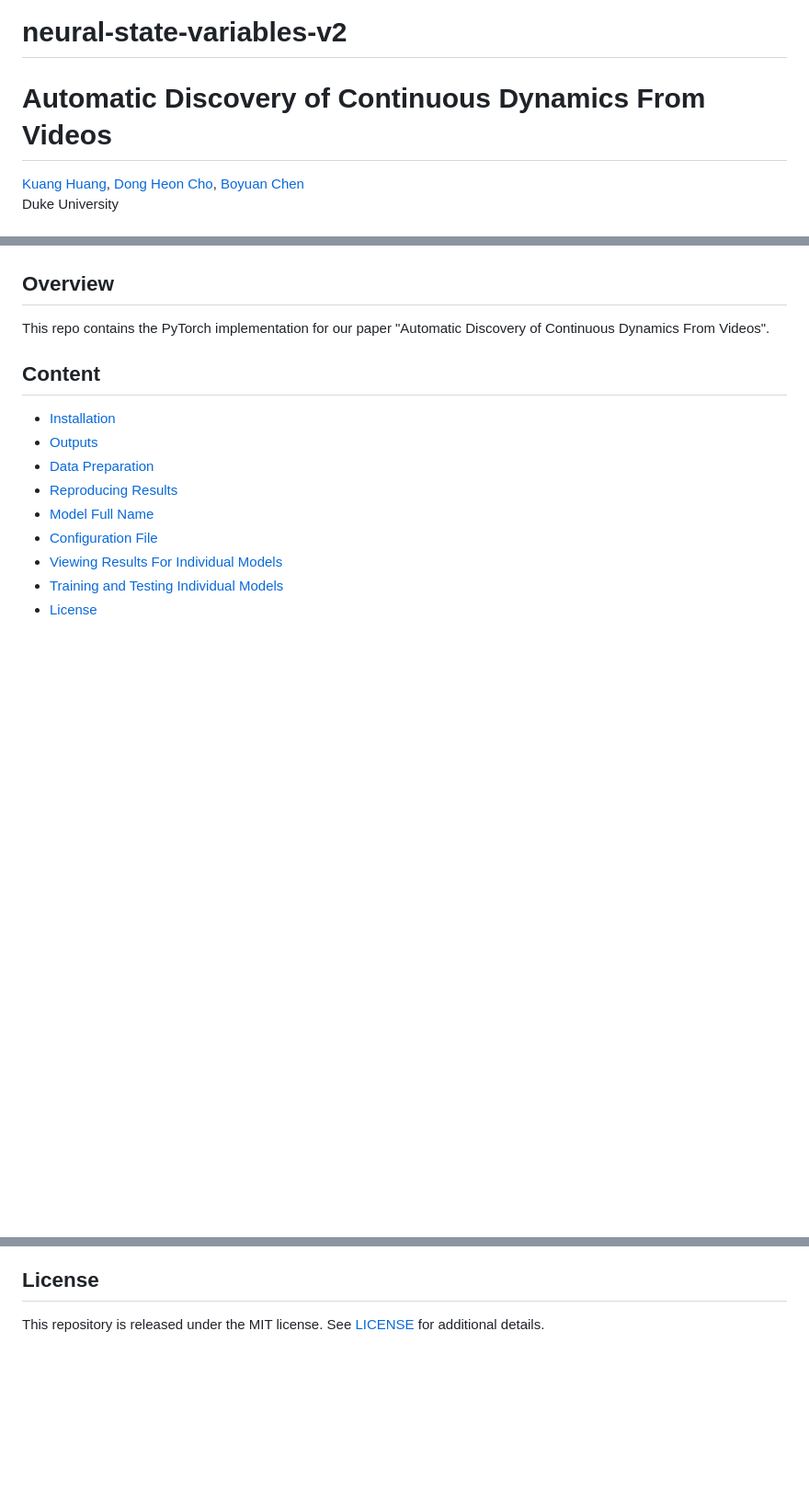
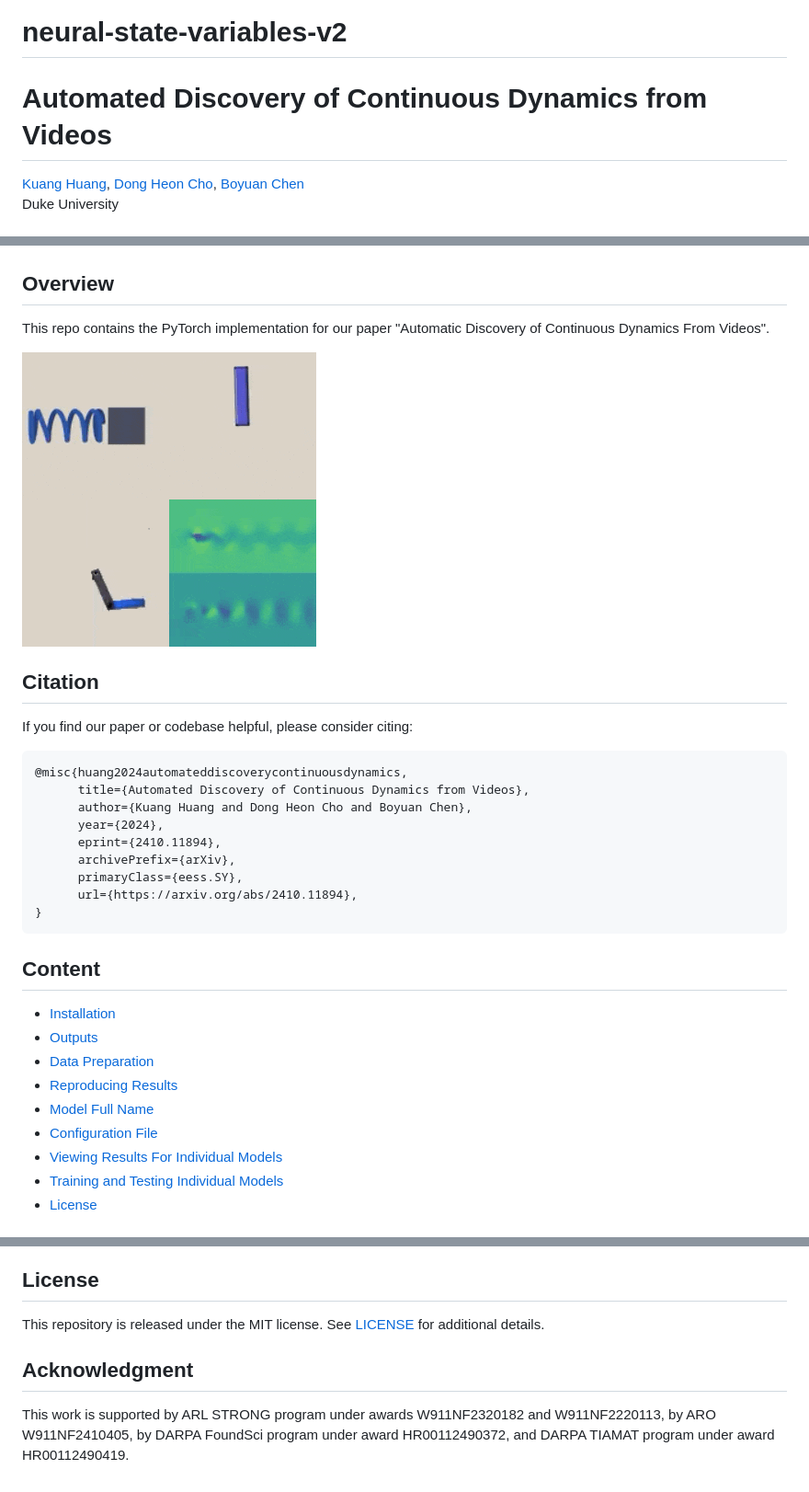
Before and after one commit to generalroboticslab/automated_discovery_of_continuous_dynamics_from_videos, a Markdown page: README.md, 3 parts joined by grey strips. Shown: that part at 92% size. Rendered like a GitHub page; pictures changed too: figures/teaser.gif (added); blank space fills up the shorter version.

````diff
--- a/README.md
+++ b/README.md
@@ -1,6 +1,6 @@
 # neural-state-variables-v2
 
-# Automatic Discovery of Continuous Dynamics From Videos
+# Automated Discovery of Continuous Dynamics from Videos
 
 [Kuang Huang](),
 [Dong Heon Cho](http://dc3042.github.io),
@@ -13,6 +14,23 @@ Duke University
 ## Overview
 This repo contains the PyTorch implementation for our paper "Automatic Discovery of Continuous Dynamics From Videos".
 
+![teaser](figures/teaser.gif)
+
+## Citation
+
+If you find our paper or codebase helpful, please consider citing:
+
+```
+@misc{huang2024automateddiscoverycontinuousdynamics,
+      title={Automated Discovery of Continuous Dynamics from Videos},
+      author={Kuang Huang and Dong Heon Cho and Boyuan Chen},
+      year={2024},
+      eprint={2410.11894},
+      archivePrefix={arXiv},
+      primaryClass={eess.SY},
+      url={https://arxiv.org/abs/2410.11894},
+}
+```
 
 ## Content
 
@@ -357,3 +375,7 @@ All results are stored under the 'downstream' sub directory
 ## License
 
 This repository is released under the MIT license. See [LICENSE](LICENSE) for additional details.
+
+## Acknowledgment
+
+This work is supported by ARL STRONG program under awards W911NF2320182 and W911NF2220113, by ARO W911NF2410405, by DARPA FoundSci program under award HR00112490372, and DARPA TIAMAT program under award HR00112490419.
````
Also changed, not shown: other parts of README.md (+1 -0 lines).
